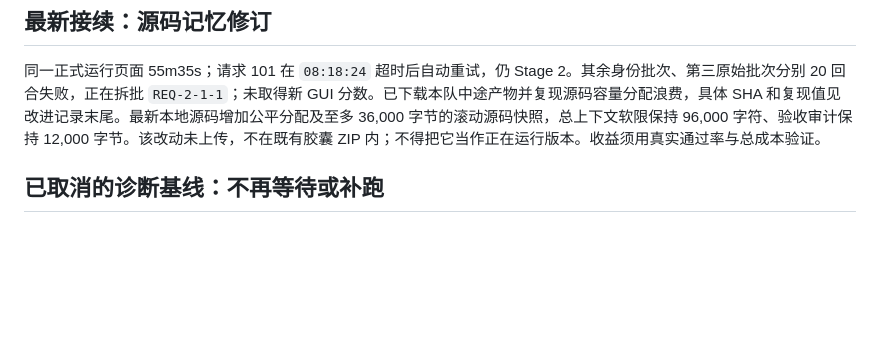
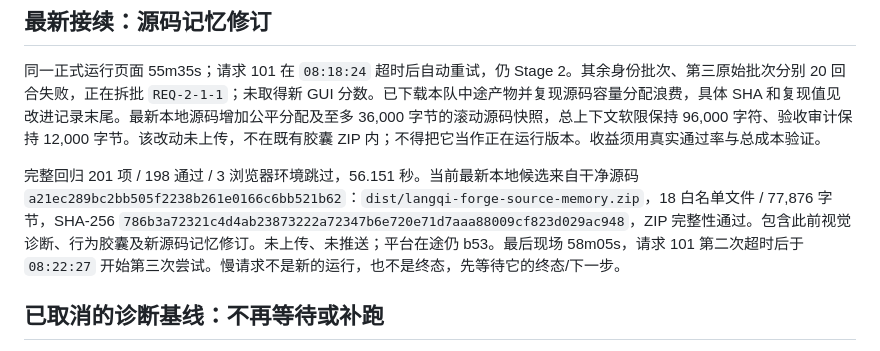
Before and after one commit to bugtakue/langqi-forge, a Markdown page: docs/TOP3_CAMPAIGN_2026-09-25.md, the part around the change. Rendered like a GitHub page; blank space fills up the shorter version.

Commit message:
Record source memory candidate and live retry status

```diff
--- a/docs/TOP3_CAMPAIGN_2026-09-25.md
+++ b/docs/TOP3_CAMPAIGN_2026-09-25.md
@@ -45,6 +45,8 @@
 
 同一正式运行页面 55m35s；请求 101 在 `08:18:24` 超时后自动重试，仍 Stage 2。其余身份批次、第三原始批次分别 20 回合失败，正在拆批 `REQ-2-1-1`；未取得新 GUI 分数。已下载本队中途产物并复现源码容量分配浪费，具体 SHA 和复现值见改进记录末尾。最新本地源码增加公平分配及至多 36,000 字节的滚动源码快照，总上下文软限保持 96,000 字符、验收审计保持 12,000 字节。该改动未上传，不在既有胶囊 ZIP 内；不得把它当作正在运行版本。收益须用真实通过率与总成本验证。
 
+完整回归 201 项 / 198 通过 / 3 浏览器环境跳过，56.151 秒。当前最新本地候选来自干净源码 `a21ec289bc2bb505f2238b261e0166c6bb521b62`：`dist/langqi-forge-source-memory.zip`，18 白名单文件 / 77,876 字节，SHA-256 `786b3a72321c4d4ab23873222a72347b6e720e71d7aaa88009cf823d029ac948`，ZIP 完整性通过。包含此前视觉诊断、行为胶囊及新源码记忆修订。未上传、未推送；平台在途仍 b53。最后现场 58m05s，请求 101 第二次超时后于 `08:22:27` 开始第三次尝试。慢请求不是新的运行，也不是终态，先等待它的终态/下一步。
+
 ## 已取消的诊断基线：不再等待或补跑
 
 - https://arc-bench.com/runs/28500c67cb7d
```
Also changed, not shown: docs/IMPROVEMENT_REVIEW_2026-09-25.md (+2 -0 lines).
